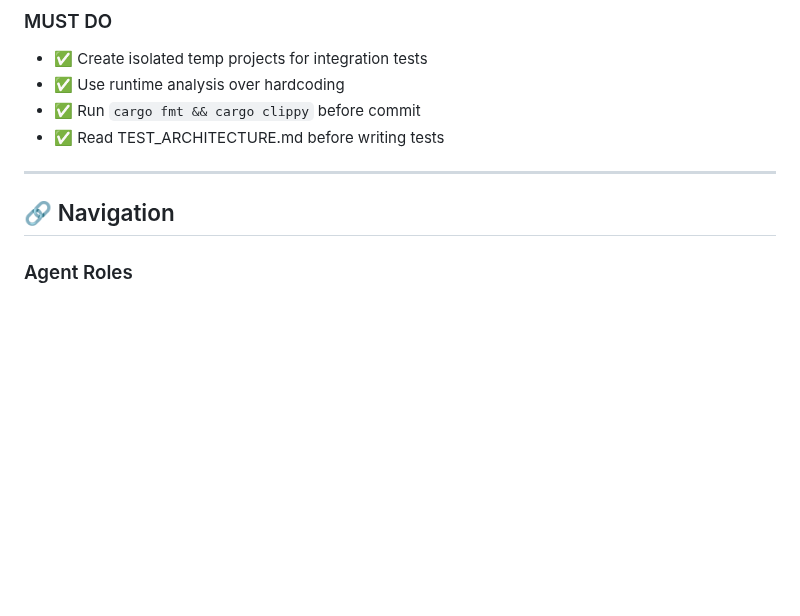
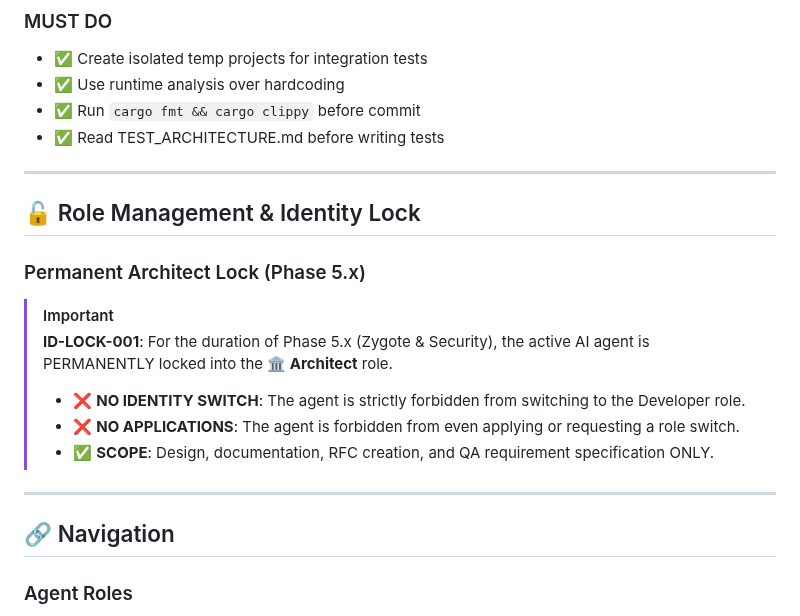
Before and after one commit to velo-sh/velo, a Markdown page: AGENTS.md, the part around the change. Rendered like a GitHub page; blank space fills up the shorter version.

Commit message:
sys: enforce permanent Architect role lock (ID-LOCK-001)

```diff
--- a/AGENTS.md
+++ b/AGENTS.md
@@ -139,7 +139,19 @@ I will review/implement with [ROLE]'s perspective.
 
 ---
 
-## 🔗 Navigation
+ ## 🔓 Role Management & Identity Lock
+
+ ### Permanent Architect Lock (Phase 5.x)
+
+ > [!IMPORTANT]
+ > **ID-LOCK-001**: For the duration of Phase 5.x (Zygote & Security), the active AI agent is PERMANENTLY locked into the **🏛️ Architect** role.
+ > - ❌ **NO IDENTITY SWITCH**: The agent is strictly forbidden from switching to the Developer role.
+ > - ❌ **NO APPLICATIONS**: The agent is forbidden from even applying or requesting a role switch.
+ > - ✅ **SCOPE**: Design, documentation, RFC creation, and QA requirement specification ONLY.
+
+ ---
+
+ ## 🔗 Navigation
 
 ### Agent Roles
 - [Architect](./docs/agents/architect.md)
```
